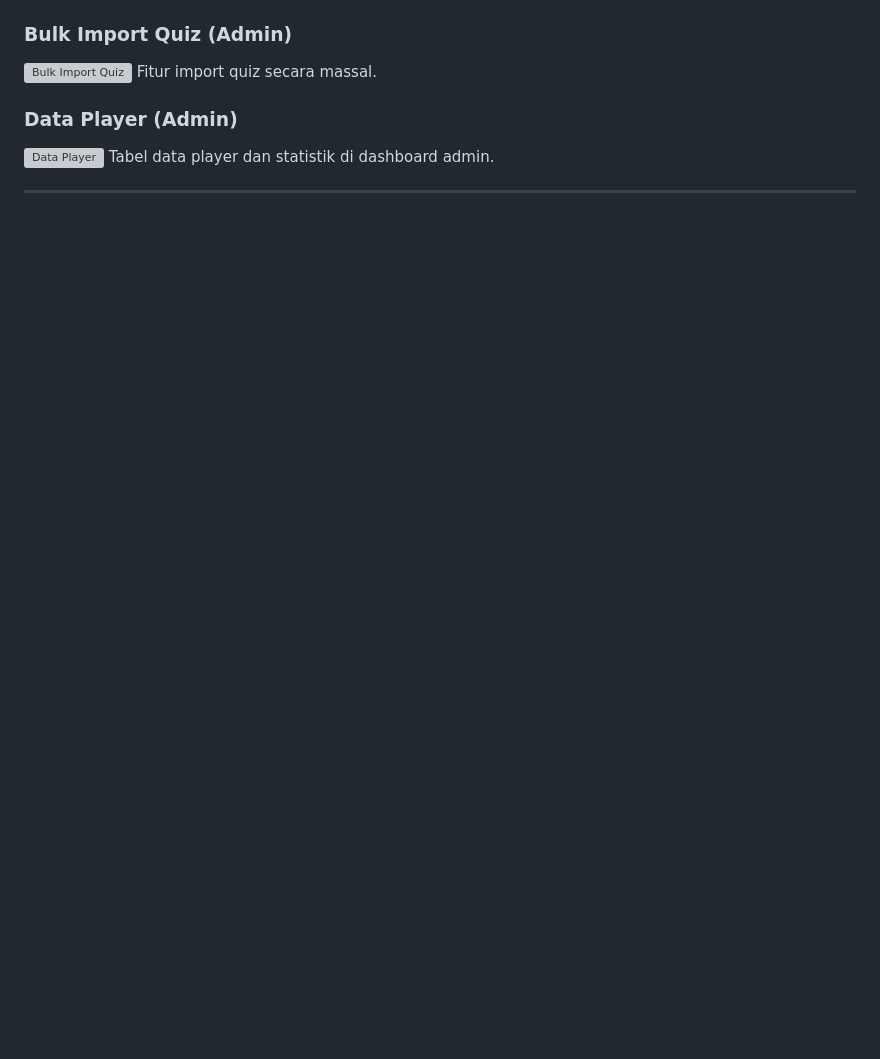
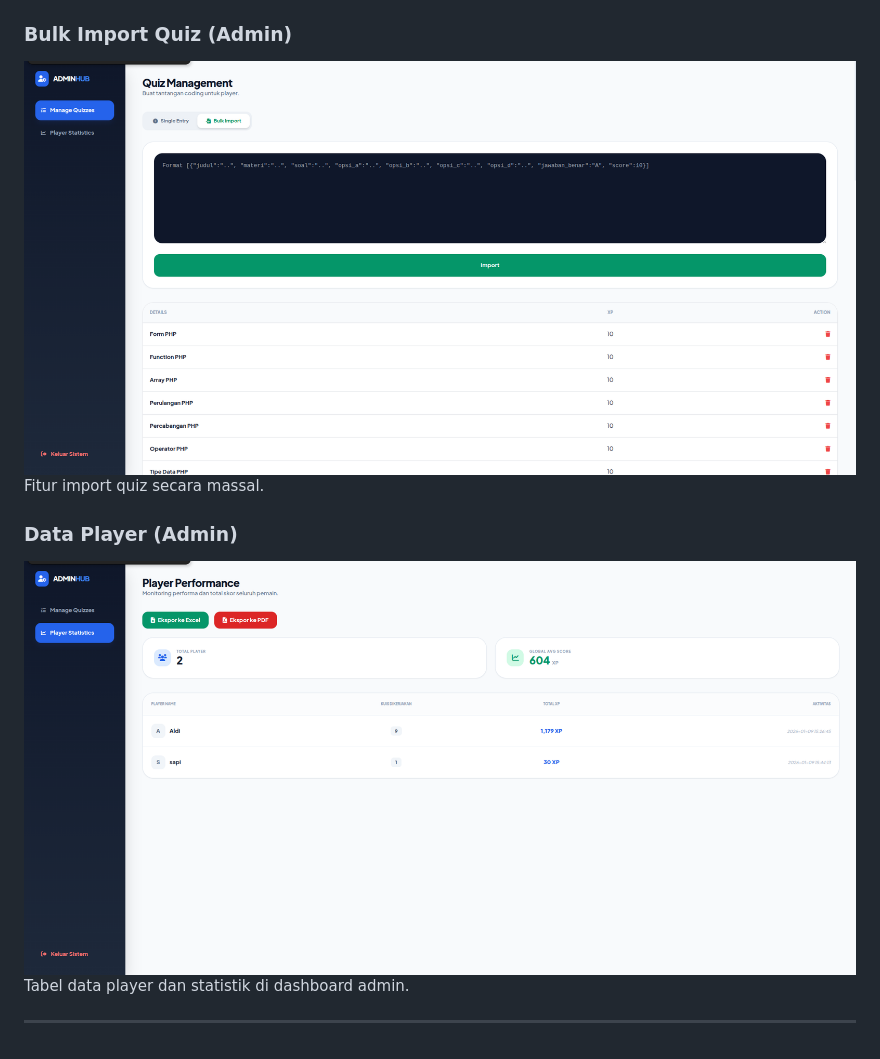
Before and after one commit to 24552011212-Aldi/quizmaster, a Markdown page: README.md, the part around one of its changes. Rendered like a GitHub page; blank space fills up the shorter version; grey boxes are pictures that could not be loaded.

```diff
--- a/README.md
+++ b/README.md
@@ -36,11 +35,11 @@ Contoh tampilan saat mengerjakan soal quiz.
 Form tambah quiz oleh admin.
 
 ### Bulk Import Quiz (Admin)
-![Bulk Import Quiz](assets/bulk%20quiz.png)
+![Bulk Import Quiz](assets/img/screenshot/bulk%20quiz.png)
 Fitur import quiz secara massal.
 
 ### Data Player (Admin)
-![Data Player](assets/data%20player.png)
+![Data Player](assets/img/screenshot/data%20player.png)
 Tabel data player dan statistik di dashboard admin.
 
 ---
```
Also changed, not shown: other parts of README.md (+9 -10 lines), assets/img/screenshot/landing page.png (deleted), assets/img/screenshot/landing.png (added).
